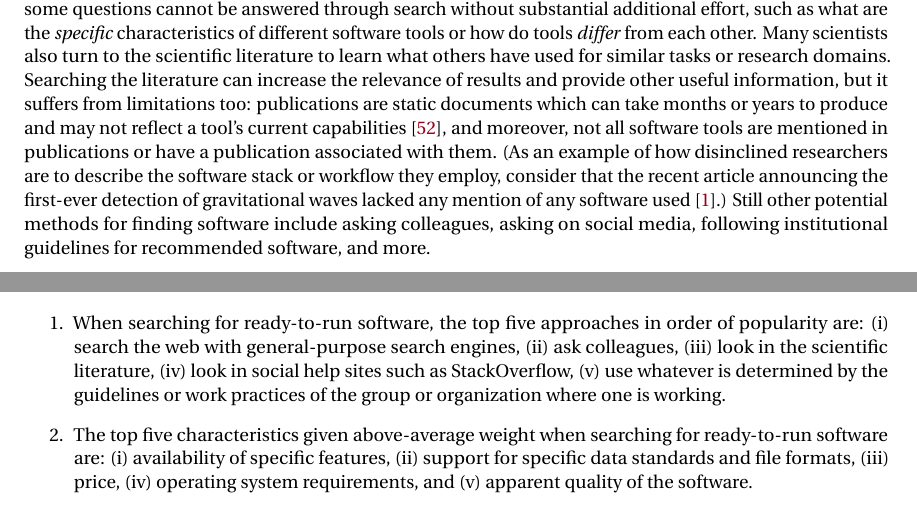
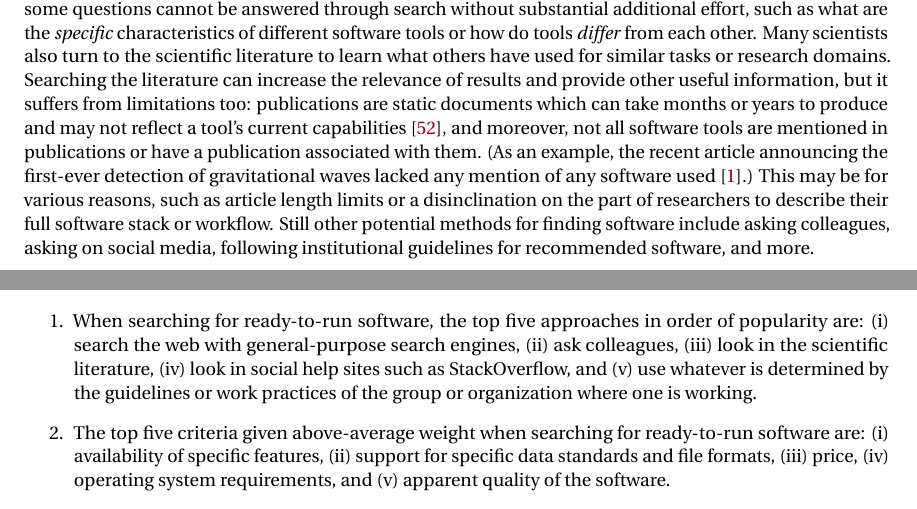
Before and after one commit to casics/project-docs, a LaTeX document (whitepaper.tex): two parts of pages 1 and 20 of 37, joined at a grey line, cut so that both start at the same text. Compiled offline with pdfLaTeX.

Commit message:
Trivial edits.

```diff
--- a/whitepaper.tex
+++ b/whitepaper.tex
@@ -24,7 +24,7 @@ When they seek software for a task, how do scientists go about finding it?  Past
 
 Despite that software is critical to most research~\citep{bauer2014exploratory, hettrick_2014, hannay_2009, baxter_2006, wilson_2006}, finding software suitable for a given purpose remains surprisingly difficult~\cite{cannata_2005, Bourne::2015, SoftwareDiscoveryIndex:2014}.  Few effective resources exist to help users discover alternatives or understand the differences between them.  The extent of the problem was made clear in a recent study of developers at Google, Inc.; the authors found that the factor ``most disruptive to the [software] reuse process'' was ``difficulties in finding artifacts''~\cite{bauer2014exploratory}.  In other words, \emph{even the developers at Google have difficulty finding software}.
 
-When asked, many people reply that they look for software by searching the web with a general-purpose search engine such as Google.  Despite its popularity, this approach suffers from significant problems: Web searches can yield dozens or hundreds of viable candidates -- and millions of irrelevant results.  Moreover, some questions cannot be answered through search without substantial additional effort, such as what are the \emph{specific} characteristics of different software tools or how do tools \emph{differ} from each other.  Many scientists also turn to the scientific literature to learn what others have used for similar tasks or research domains.  Searching the literature can increase the relevance of results and provide other useful information, but it suffers from limitations too: publications are static documents which can take months or years to produce and may not reflect a tool's current capabilities~\cite{wren_2004}, and moreover, not all software tools are mentioned in publications or have a publication associated with them.  (As an example of how disinclined researchers are to describe the software stack or workflow they employ, consider that the recent article announcing the first-ever detection of gravitational waves lacked any mention of any software used~\cite{abbott2016observation}.)  Still other potential methods for finding software include asking colleagues, asking on social media, following institutional guidelines for recommended software, and more.
+When asked, many people reply that they look for software by searching the web with a general-purpose search engine such as Google.  Despite its popularity, this approach suffers from significant problems: Web searches can yield dozens or hundreds of viable candidates -- and millions of irrelevant results.  Moreover, some questions cannot be answered through search without substantial additional effort, such as what are the \emph{specific} characteristics of different software tools or how do tools \emph{differ} from each other.  Many scientists also turn to the scientific literature to learn what others have used for similar tasks or research domains.  Searching the literature can increase the relevance of results and provide other useful information, but it suffers from limitations too: publications are static documents which can take months or years to produce and may not reflect a tool's current capabilities~\cite{wren_2004}, and moreover, not all software tools are mentioned in publications or have a publication associated with them.  (As an example, the recent article announcing the first-ever detection of gravitational waves lacked any mention of any software used~\cite{abbott2016observation}.)  This may be for various reasons, such as article length limits or a disinclination on the part of researchers to describe their full software stack or workflow.  Still other potential methods for finding software include asking colleagues, asking on social media, following institutional guidelines for recommended software, and more.
 
 The difficulty of finding software and the lack of better resources brings the potential for duplication of work, reduced scientific reproducibility, and poor return on investment by funding agencies~\citep{cannata_2005}.  We are interested in developing better resources to help users, particularly scientific users, discover software.  In order to gain a better understanding of the factors that influence how software users locate software, we developed and distributed an electronic survey beginning in September, 2015, which we advertised to numerous mailing lists serving communities in astronomy and systems biology.  We report on our methods, the survey responses, and our analyses below.
 
@@ -588,9 +588,9 @@ The survey results help identify a number of current community practices in sear
 
 \begin{enumerate}
 
-\item When searching for ready-to-run software, the top five approaches in order of popularity are: (i) search the web with general-purpose search engines, (ii) ask colleagues, (iii) look in the scientific literature, (iv) look in social help sites such as StackOverflow, (v) use whatever is determined by the guidelines or work practices of the group or organization where one is working.
+\item When searching for ready-to-run software, the top five approaches in order of popularity are: (i) search the web with general-purpose search engines, (ii) ask colleagues, (iii) look in the scientific literature, (iv) look in social help sites such as StackOverflow, and (v) use whatever is determined by the guidelines or work practices of the group or organization where one is working.
 
-\item The top five characteristics given above-average weight when searching for ready-to-run software are: (i) availability of specific features, (ii) support for specific data standards and file formats, (iii) price, (iv) operating system requirements, and (v) apparent quality of the software.
+\item The top five criteria given above-average weight when searching for ready-to-run software are: (i) availability of specific features, (ii) support for specific data standards and file formats, (iii) price, (iv) operating system requirements, and (v) apparent quality of the software.
 
 \item The top five approaches used by developers to search for source code are almost identical to those used to find ready-to-run software.  They are: (i) search the web with general-purpose search engines, (ii) ask colleagues, (iii) look in the scientific literature, (iv) search in public software project repository sites such as GitHub, and (v) look in social help sites such as StackOverflow.
 
```
